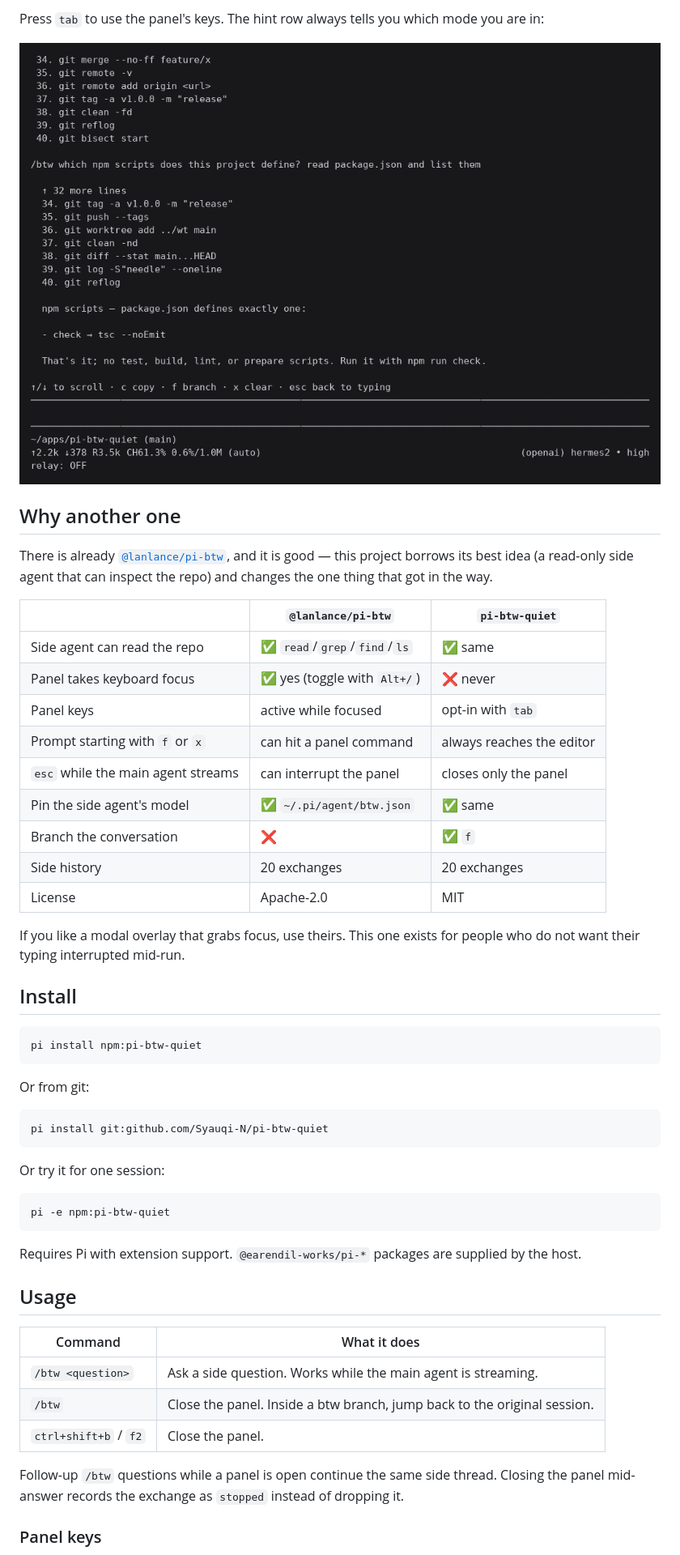
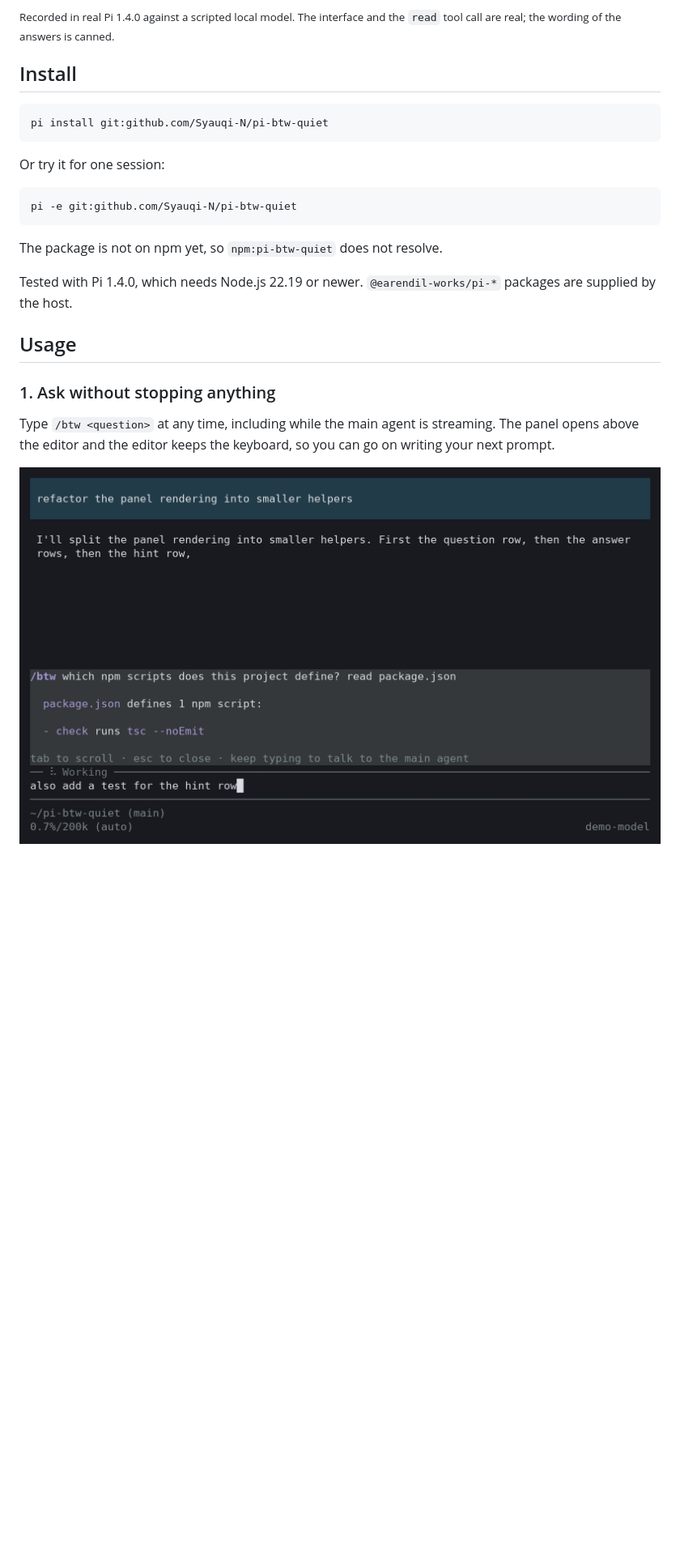
Before and after one commit to Syauqi-N/pi-btw-quiet, a Markdown page: README.md, the part around one of its changes. Shown at 81% size. Drawn GitHub-style; pictures changed too: assets/keys.png, assets/panel.png; blank space fills up the shorter version.

````diff
--- a/README.md
+++ b/README.md
@@ -11,36 +14,8 @@ answer arrives.
 
-Press `tab` to use the panel's keys. The hint row always tells you which mode you are in:
-
-![The panel in key mode, showing scroll, copy, branch, clear and close](assets/keys.png)
-
-## Why another one
-
-There is already [`@lanlance/pi-btw`](https://github.com/L2ncE/pi-btw), and it is good — this
-project borrows its best idea (a read-only side agent that can inspect the repo) and changes the one
-thing that got in the way.
-
-| | `@lanlance/pi-btw` | `pi-btw-quiet` |
-|---|---|---|
-| Side agent can read the repo | ✅ `read`/`grep`/`find`/`ls` | ✅ same |
-| Panel takes keyboard focus | ✅ yes (toggle with `Alt+/`) | ❌ never |
-| Panel keys | active while focused | opt-in with `tab` |
-| Prompt starting with `f` or `x` | can hit a panel command | always reaches the editor |
-| `esc` while the main agent streams | can interrupt the panel | closes only the panel |
-| Pin the side agent's model | ✅ `~/.pi/agent/btw.json` | ✅ same |
-| Branch the conversation | ❌ | ✅ `f` |
-| Side history | 20 exchanges | 20 exchanges |
-| License | Apache-2.0 | MIT |
-
-If you like a modal overlay that grabs focus, use theirs. This one exists for people who do not
-want their typing interrupted mid-run.
+<sub>Recorded in real Pi 1.4.0 against a scripted local model. The interface and the `read` tool
+call are real; the wording of the answers is canned.</sub>
 
 ## Install
-
-```bash
-pi install npm:pi-btw-quiet
-```
-
-Or from git:
 
 ```bash
 pi install git:github.com/Syauqi-N/pi-btw-quiet
@@ -49,21 +24,20 @@ pi install git:github.com/Syauqi-N/pi-btw-quiet
 Or try it for one session:
 
 ```bash
-pi -e npm:pi-btw-quiet
+pi -e git:github.com/Syauqi-N/pi-btw-quiet
 ```
 
-Requires Pi with extension support. `@earendil-works/pi-*` packages are supplied by the host.
+The package is not on npm yet, so `npm:pi-btw-quiet` does not resolve.
+
+Tested with Pi 1.4.0, which needs Node.js 22.19 or newer. `@earendil-works/pi-*` packages are
+supplied by the host.
 
 ## Usage
 
-| Command | What it does |
-|---|---|
-| `/btw <question>` | Ask a side question. Works while the main agent is streaming. |
-| `/btw` | Close the panel. Inside a btw branch, jump back to the original session. |
-| `ctrl+shift+b` / `f2` | Close the panel. |
+### 1. Ask without stopping anything
 
-Follow-up `/btw` questions while a panel is open continue the same side thread. Closing the
-panel mid-answer records the exchange as `stopped` instead of dropping it.
+Type `/btw <question>` at any time, including while the main agent is streaming. The panel opens
+above the editor and the editor keeps the keyboard, so you can go on writing your next prompt.
 
-### Panel keys
+![The /btw panel showing an answer while the main agent is working and a prompt is being typed in the editor](assets/panel.png)
 
````
Also changed, not shown: other parts of README.md (+114 -37 lines), .github/pull_request_template.md (+1 -1 lines), CONTRIBUTING.md (+10 -5 lines), assets/branch.png (added), assets/demo.gif (added), assets/transcript.png (added).
